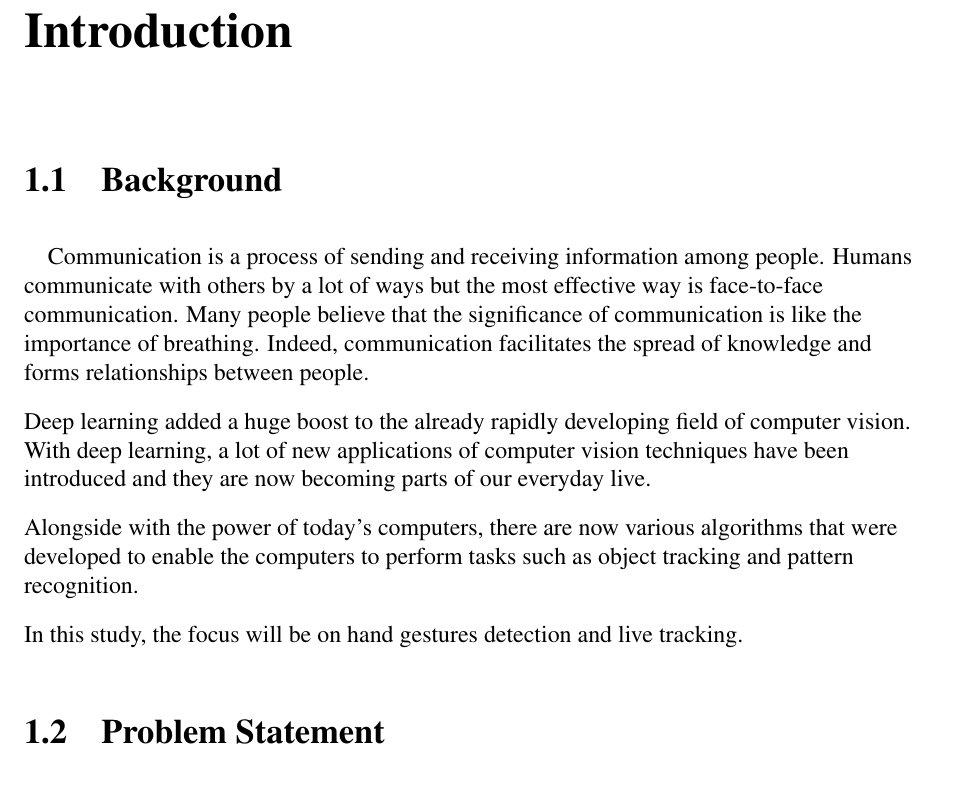
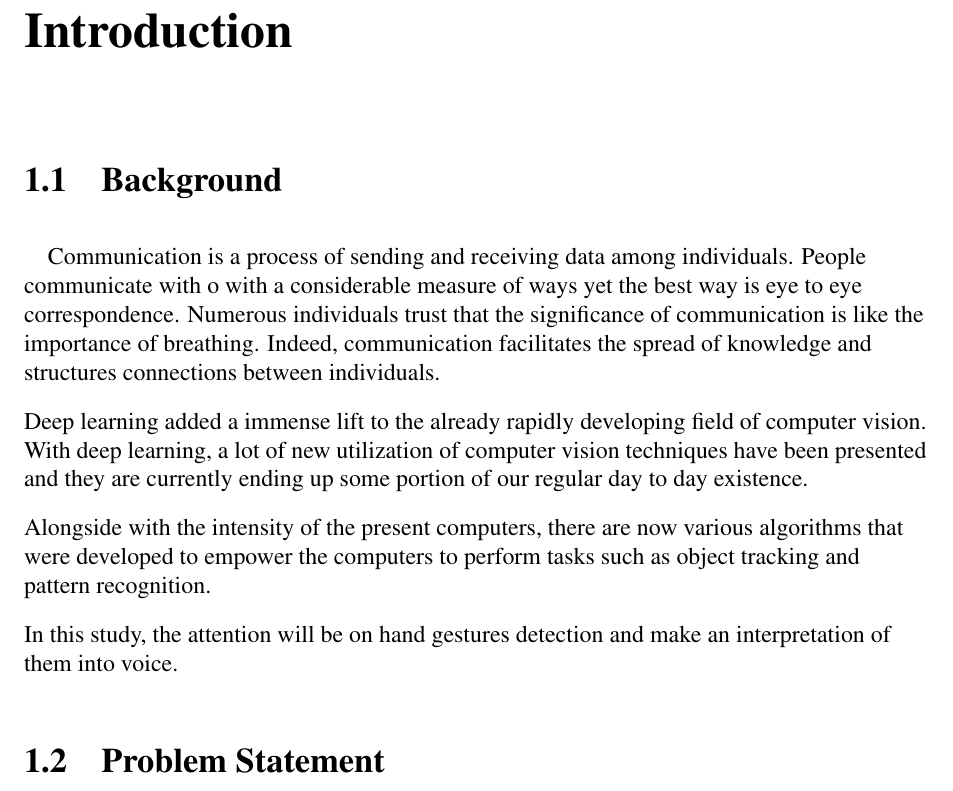
Before and after one commit to Maen1/iium, a LaTeX document (report/report.tex): part of page 3 of 10, cut so that both start at the same text. Compiled offline with pdfLaTeX.

Commit message:
update introduction

```diff
--- a/report/report.tex
+++ b/report/report.tex
@@ -31,20 +31,20 @@
     \chapter{Introduction}
         \section{Background}
             \paragraph{}
-                Communication is a process of sending and receiving information among people.
-                Humans communicate with others by a lot of ways but the most effective way is
-                face-to-face communication. Many people believe that the significance of communication
+                Communication is a process of sending and receiving data among individuals.
+                People communicate with o with a considerable measure of ways yet the best way is eye to eye correspondence.
+                Numerous individuals trust that the significance of communication
                 is like the importance of breathing. Indeed, communication facilitates the spread of knowledge
-                and forms relationships between people.
+                and structures connections between individuals.
 
-                Deep learning added a huge boost to the already rapidly developing field of computer vision.
-                With deep learning, a lot of new applications of computer vision techniques have been introduced
-                and they are now becoming parts of our everyday live.
+                Deep learning added a immense lift to the already rapidly developing field of computer vision.
+                With deep learning, a lot of new utilization of computer vision techniques have been presented
+                and they are currently ending up some portion of our regular day to day existence.
 
-                Alongside  with  the power of today's computers, there are now various algorithms that were developed
-                to enable the computers to perform tasks such as object tracking and pattern recognition.
+                Alongside  with  the intensity of the present computers, there are now various algorithms that were developed
+                to empower the computers to perform tasks such as object tracking and pattern recognition.
 
-                In this study, the focus will be on hand gestures detection and live tracking.
+                In this study, the attention will be on hand gestures detection and make an interpretation of them into voice.
 
         \section{Problem Statement}
             \paragraph{}
```
Also changed, not shown: report/report.pdf, 3 other files.
